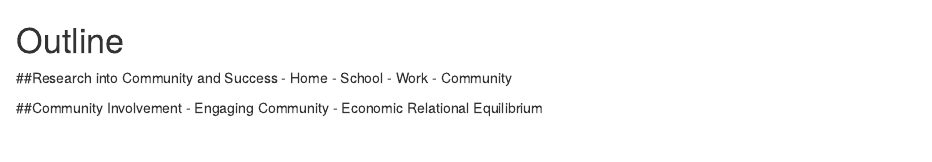
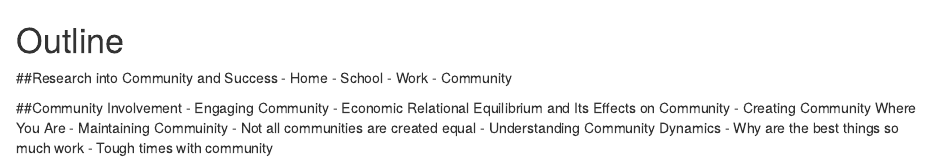
Before and after one commit to techmonkie/same_team, an R Markdown document (outline.Rmd): the page in a window 1100 px wide, from its top. Rendered offline with R 4.5, knitr and Pandoc, with nearby package versions.

Commit message:
Edited outline.Rmd

```diff
--- a/outline.Rmd
+++ b/outline.Rmd
@@ -9,4 +9,10 @@
 
 ##Community Involvement
 - Engaging Community
-    - Economic Relational Equilibrium
+    - Economic Relational Equilibrium and Its Effects on Community
+    - Creating Community Where You Are
+- Maintaining Commuinity
+    - Not all communities are created equal
+- Understanding Community Dynamics
+    - Why are the best things so much work
+    - Tough times with community
```
